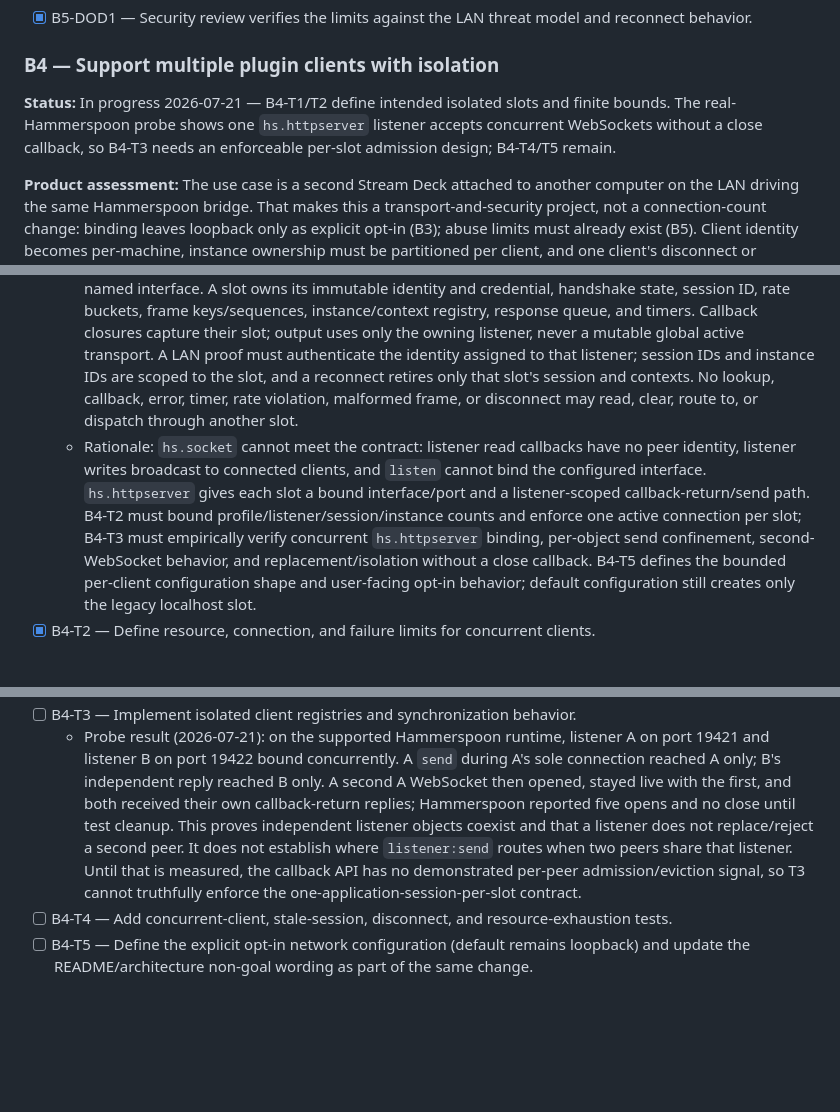
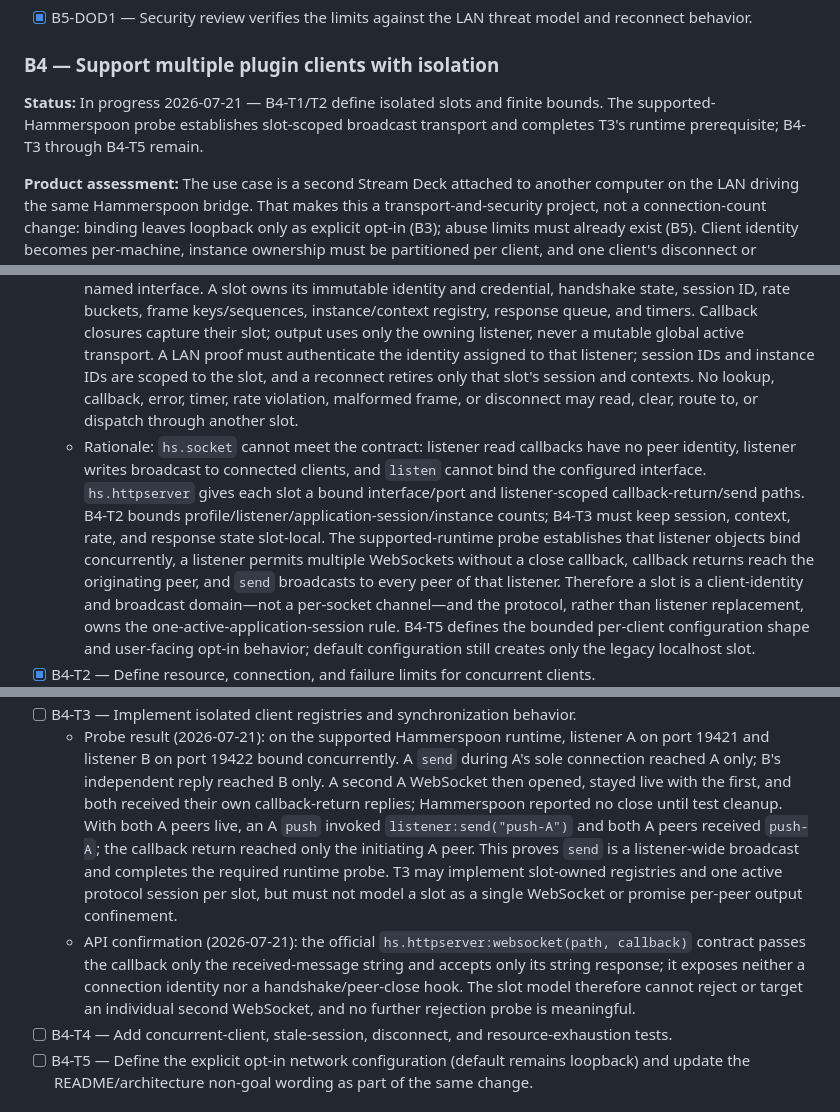
Before and after one commit to brettinternet/stream-deck-hammerspoon, a Markdown page: docs/BACKLOG.md, 3 parts joined by grey strips. Rendered like a GitHub page; blank space fills up the shorter version.

Commit message:
docs: confirm B4 websocket limits

```diff
--- a/docs/BACKLOG.md
+++ b/docs/BACKLOG.md
@@ -207,7 +207,7 @@ The driving use case: a second Stream Deck, attached to another computer on the
 
 ### B4 — Support multiple plugin clients with isolation
 
-**Status:** In progress 2026-07-21 — B4-T1/T2 define intended isolated slots and finite bounds. The real-Hammerspoon probe shows one `hs.httpserver` listener accepts concurrent WebSockets without a close callback, so B4-T3 needs an enforceable per-slot admission design; B4-T4/T5 remain.
+**Status:** In progress 2026-07-21 — B4-T1/T2 define isolated slots and finite bounds. The supported-Hammerspoon probe establishes slot-scoped broadcast transport and completes T3's runtime prerequisite; B4-T3 through B4-T5 remain.
 
 **Product assessment:** The use case is a second Stream Deck attached to another computer on the LAN driving the same Hammerspoon bridge. That makes this a transport-and-security project, not a connection-count change: binding leaves loopback only as explicit opt-in (B3); abuse limits must already exist (B5). Client identity becomes per-machine, instance ownership must be partitioned per client, and one client's disconnect or malformed traffic must not disturb the other's keys. Shipping this revises the README non-goals ("multiple simultaneous plugin clients") and the loopback-only architecture boundary — deliberately, through this contract. B4-T1 selects per-client `hs.httpserver` listener slots: this preserves specific-interface binding and routes each callback-return/send path through its owner. `hs.socket` is rejected because its listener reads lack peer attribution, listener writes broadcast, and it cannot bind the configured interface.
 
@@ -224,5 +224,5 @@ The driving use case: a second Stream Deck, attached to another computer on the
 
 - [x] B4-T1 — Define client identity, authorization ownership, session/context isolation, and lifecycle semantics.
   - Decision (2026-07-21): replace the singleton transport state with one dedicated `hs.httpserver` listener and state object for each admitted client slot: the unchanged localhost/token listener is the fixed legacy slot, and each explicitly configured LAN `clientId` owns one listener on a distinct configured port and named interface. A slot owns its immutable identity and credential, handshake state, session ID, rate buckets, frame keys/sequences, instance/context registry, response queue, and timers. Callback closures capture their slot; output uses only the owning listener, never a mutable global active transport. A LAN proof must authenticate the identity assigned to that listener; session IDs and instance IDs are scoped to the slot, and a reconnect retires only that slot's session and contexts. No lookup, callback, error, timer, rate violation, malformed frame, or disconnect may read, clear, route to, or dispatch through another slot.
-  - Rationale: `hs.socket` cannot meet the contract: listener read callbacks have no peer identity, listener writes broadcast to connected clients, and `listen` cannot bind the configured interface. `hs.httpserver` gives each slot a bound interface/port and a listener-scoped callback-return/send path. B4-T2 must bound profile/listener/session/instance counts and enforce one active connection per slot; B4-T3 must empirically verify concurrent `hs.httpserver` binding, per-object send confinement, second-WebSocket behavior, and replacement/isolation without a close callback. B4-T5 defines the bounded per-client configuration shape and user-facing opt-in behavior; default configuration still creates only the legacy localhost slot.
+  - Rationale: `hs.socket` cannot meet the contract: listener read callbacks have no peer identity, listener writes broadcast to connected clients, and `listen` cannot bind the configured interface. `hs.httpserver` gives each slot a bound interface/port and listener-scoped callback-return/send paths. B4-T2 bounds profile/listener/application-session/instance counts; B4-T3 must keep session, context, rate, and response state slot-local. The supported-runtime probe establishes that listener objects bind concurrently, a listener permits multiple WebSockets without a close callback, callback returns reach the originating peer, and `send` broadcasts to every peer of that listener. Therefore a slot is a client-identity and broadcast domain—not a per-socket channel—and the protocol, rather than listener replacement, owns the one-active-application-session rule. B4-T5 defines the bounded per-client configuration shape and user-facing opt-in behavior; default configuration still creates only the legacy localhost slot.
 - [x] B4-T2 — Define resource, connection, and failure limits for concurrent clients.
@@ -230,5 +230,6 @@ The driving use case: a second Stream Deck, attached to another computer on the
 - [ ] B4-T3 — Implement isolated client registries and synchronization behavior.
-  - Probe result (2026-07-21): on the supported Hammerspoon runtime, listener A on port 19421 and listener B on port 19422 bound concurrently. A `send` during A's sole connection reached A only; B's independent reply reached B only. A second A WebSocket then opened, stayed live with the first, and both received their own callback-return replies; Hammerspoon reported five opens and no close until test cleanup. This proves independent listener objects coexist and that a listener does not replace/reject a second peer. It does not establish where `listener:send` routes when two peers share that listener. Until that is measured, the callback API has no demonstrated per-peer admission/eviction signal, so T3 cannot truthfully enforce the one-application-session-per-slot contract.
+  - Probe result (2026-07-21): on the supported Hammerspoon runtime, listener A on port 19421 and listener B on port 19422 bound concurrently. A `send` during A's sole connection reached A only; B's independent reply reached B only. A second A WebSocket then opened, stayed live with the first, and both received their own callback-return replies; Hammerspoon reported no close until test cleanup. With both A peers live, an A `push` invoked `listener:send("push-A")` and both A peers received `push-A`; the callback return reached only the initiating A peer. This proves `send` is a listener-wide broadcast and completes the required runtime probe. T3 may implement slot-owned registries and one active protocol session per slot, but must not model a slot as a single WebSocket or promise per-peer output confinement.
+  - API confirmation (2026-07-21): the official `hs.httpserver:websocket(path, callback)` contract passes the callback only the received-message string and accepts only its string response; it exposes neither a connection identity nor a handshake/peer-close hook. The slot model therefore cannot reject or target an individual second WebSocket, and no further rejection probe is meaningful.
 - [ ] B4-T4 — Add concurrent-client, stale-session, disconnect, and resource-exhaustion tests.
 - [ ] B4-T5 — Define the explicit opt-in network configuration (default remains loopback) and update the README/architecture non-goal wording as part of the same change.
 
```
Also changed, not shown: other parts of docs/BACKLOG.md (+1 -1 lines).
